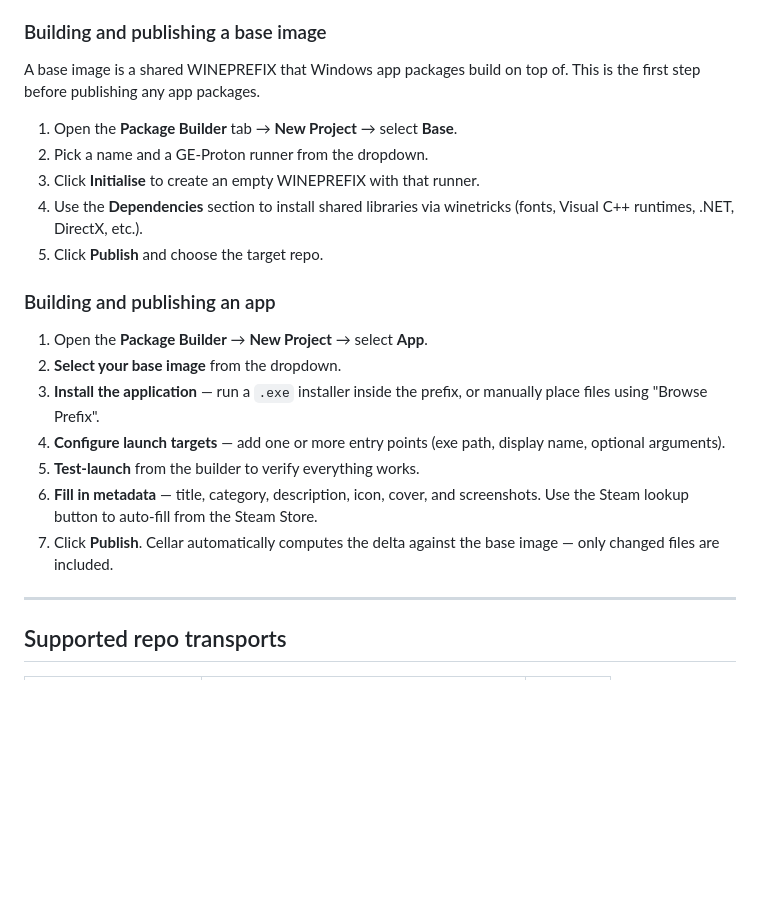
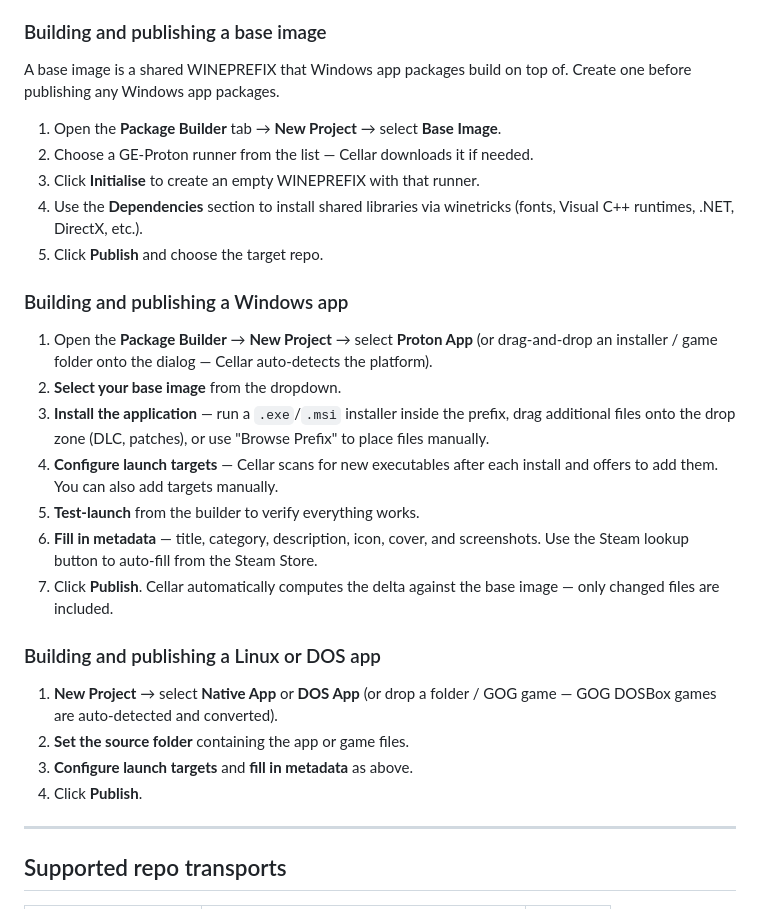
Before and after one commit to macaon/cellar, a Markdown page: README.md, the part around one of its changes. Drawn GitHub-style; blank space fills up the shorter version.

```diff
--- a/README.md
+++ b/README.md
@@ -102,28 +116,39 @@ See [docs/AUTH.md](docs/AUTH.md) for bearer token setup with nginx or Caddy.
 ### Building and publishing a base image
 
 A base image is a shared WINEPREFIX that Windows app packages build on top of.
-This is the first step before publishing any app packages.
+Create one before publishing any Windows app packages.
 
-1. Open the **Package Builder** tab → **New Project** → select **Base**.
-2. Pick a name and a GE-Proton runner from the dropdown.
+1. Open the **Package Builder** tab → **New Project** → select **Base Image**.
+2. Choose a GE-Proton runner from the list — Cellar downloads it if needed.
 3. Click **Initialise** to create an empty WINEPREFIX with that runner.
 4. Use the **Dependencies** section to install shared libraries via winetricks
    (fonts, Visual C++ runtimes, .NET, DirectX, etc.).
 5. Click **Publish** and choose the target repo.
 
-### Building and publishing an app
+### Building and publishing a Windows app
 
-1. Open the **Package Builder** → **New Project** → select **App**.
+1. Open the **Package Builder** → **New Project** → select **Proton App**
+   (or drag-and-drop an installer / game folder onto the dialog — Cellar
+   auto-detects the platform).
 2. **Select your base image** from the dropdown.
-3. **Install the application** — run a `.exe` installer inside the prefix, or
-   manually place files using "Browse Prefix".
-4. **Configure launch targets** — add one or more entry points (exe path,
-   display name, optional arguments).
+3. **Install the application** — run a `.exe`/`.msi` installer inside the
+   prefix, drag additional files onto the drop zone (DLC, patches), or use
+   "Browse Prefix" to place files manually.
+4. **Configure launch targets** — Cellar scans for new executables after each
+   install and offers to add them. You can also add targets manually.
 5. **Test-launch** from the builder to verify everything works.
 6. **Fill in metadata** — title, category, description, icon, cover, and
    screenshots. Use the Steam lookup button to auto-fill from the Steam Store.
 7. Click **Publish**. Cellar automatically computes the delta against the base
    image — only changed files are included.
+
+### Building and publishing a Linux or DOS app
+
+1. **New Project** → select **Native App** or **DOS App** (or drop a folder /
+   GOG game — GOG DOSBox games are auto-detected and converted).
+2. **Set the source folder** containing the app or game files.
+3. **Configure launch targets** and **fill in metadata** as above.
+4. Click **Publish**.
 
 ---
 
```
Also changed, not shown: other parts of README.md (+28 -14 lines).
